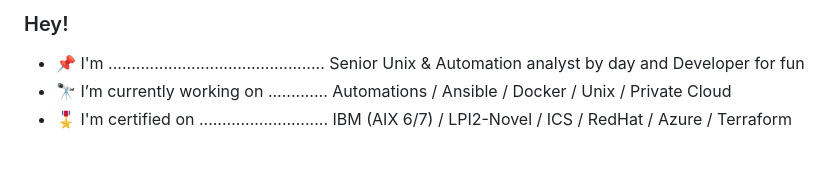
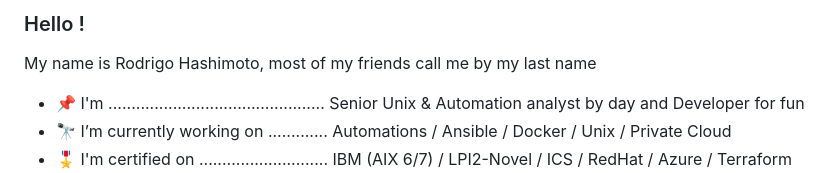
Before and after one commit to rodhash/rodhash, a Markdown page: README.md, the part around the change. Rendered like a GitHub page; blank space fills up the shorter version.

Commit message:
improv greetings
Signed-off-by: Rodrigo Hashimoto <rodhash@gmail.com>

```diff
--- a/README.md
+++ b/README.md
@@ -1,4 +1,6 @@
-### Hey!
+### Hello !
+
+My name is Rodrigo Hashimoto, most of my friends call me by my last name
 
 
 - 📌 I'm ............................................... Senior Unix & Automation analyst by day and Developer for fun
```
